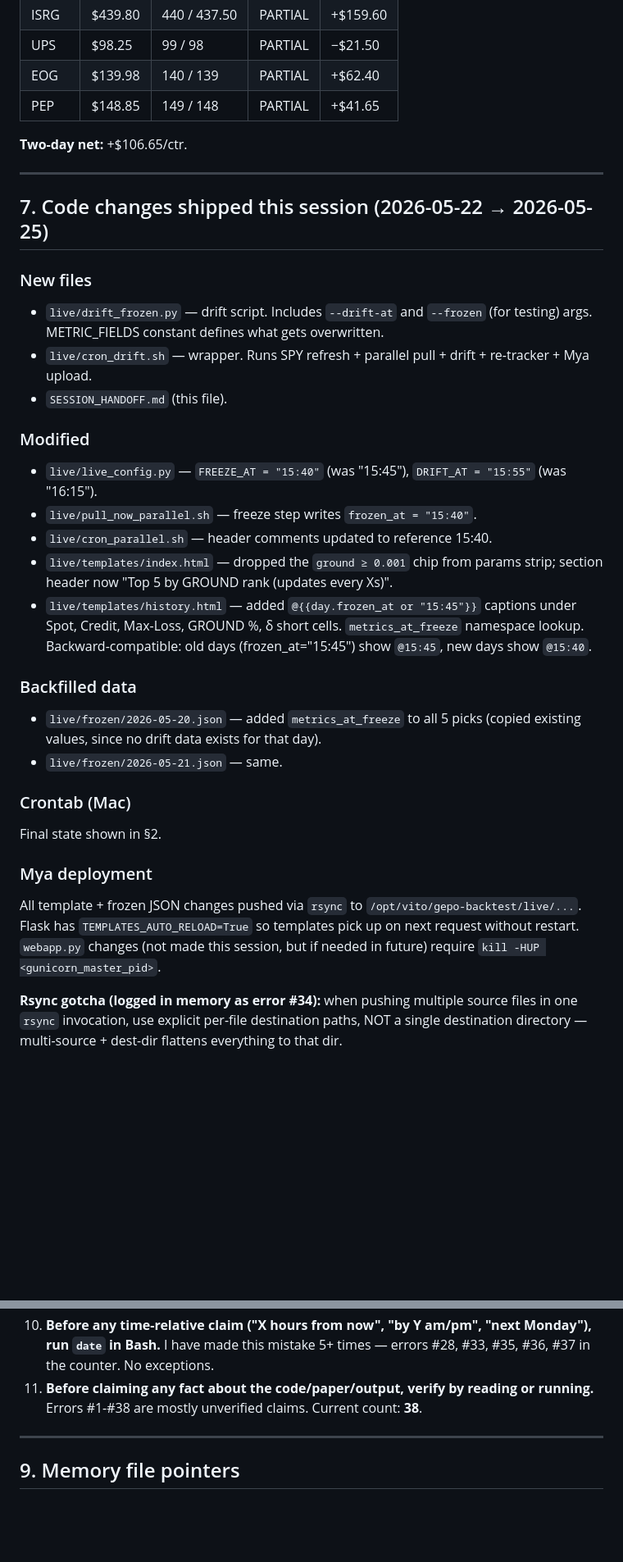
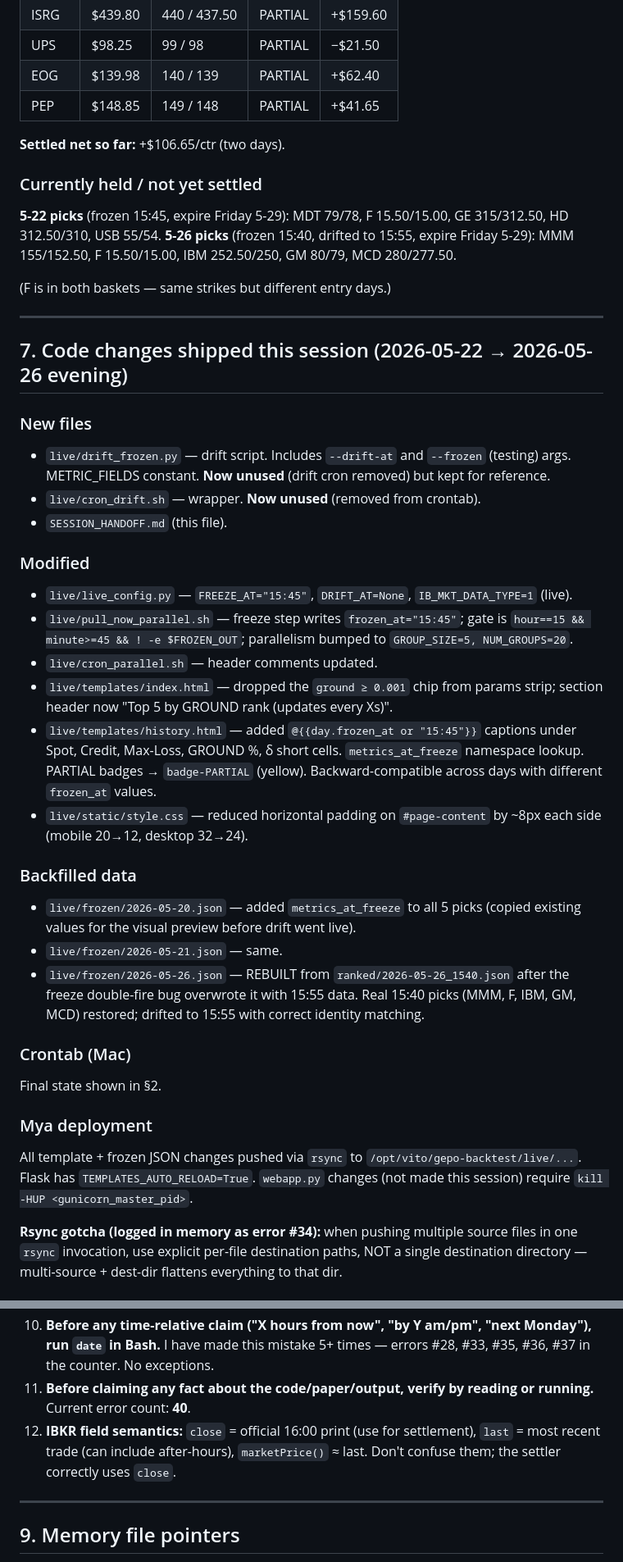
Before and after one commit to pjmercuri0/gepo-backtest, a Markdown page: SESSION_HANDOFF.md, 2 parts joined by grey strips. Shown at 82% size. GitHub-like rendering; blank space fills up the shorter version.

```diff
--- a/SESSION_HANDOFF.md
+++ b/SESSION_HANDOFF.md
@@ -214,33 +213,41 @@ User asked for a single HTML + JSON map of the whole repo (60+ files across back
 | EOG | $139.98 | 140 / 139 | PARTIAL | +$62.40 |
 | PEP | $148.85 | 149 / 148 | PARTIAL | +$41.65 |
 
-**Two-day net:** +$106.65/ctr.
+**Settled net so far:** +$106.65/ctr (two days).
+
+### Currently held / not yet settled
+**5-22 picks** (frozen 15:45, expire Friday 5-29): MDT 79/78, F 15.50/15.00, GE 315/312.50, HD 312.50/310, USB 55/54.
+**5-26 picks** (frozen 15:40, drifted to 15:55, expire Friday 5-29): MMM 155/152.50, F 15.50/15.00, IBM 252.50/250, GM 80/79, MCD 280/277.50.
+
+(F is in both baskets — same strikes but different entry days.)
 
 ---
 
-## 7. Code changes shipped this session (2026-05-22 → 2026-05-25)
+## 7. Code changes shipped this session (2026-05-22 → 2026-05-26 evening)
 
 ### New files
-- `live/drift_frozen.py` — drift script. Includes `--drift-at` and `--frozen` (for testing) args. METRIC_FIELDS constant defines what gets overwritten.
-- `live/cron_drift.sh` — wrapper. Runs SPY refresh + parallel pull + drift + re-tracker + Mya upload.
+- `live/drift_frozen.py` — drift script. Includes `--drift-at` and `--frozen` (testing) args. METRIC_FIELDS constant. **Now unused** (drift cron removed) but kept for reference.
+- `live/cron_drift.sh` — wrapper. **Now unused** (removed from crontab).
 - `SESSION_HANDOFF.md` (this file).
 
 ### Modified
-- `live/live_config.py` — `FREEZE_AT = "15:40"` (was "15:45"), `DRIFT_AT = "15:55"` (was "16:15").
-- `live/pull_now_parallel.sh` — freeze step writes `frozen_at = "15:40"`.
-- `live/cron_parallel.sh` — header comments updated to reference 15:40.
+- `live/live_config.py` — `FREEZE_AT="15:45"`, `DRIFT_AT=None`, `IB_MKT_DATA_TYPE=1` (live).
+- `live/pull_now_parallel.sh` — freeze step writes `frozen_at="15:45"`; gate is `hour==15 && minute>=45 && ! -e $FROZEN_OUT`; parallelism bumped to `GROUP_SIZE=5, NUM_GROUPS=20`.
+- `live/cron_parallel.sh` — header comments updated.
 - `live/templates/index.html` — dropped the `ground ≥ 0.001` chip from params strip; section header now "Top 5 by GROUND rank (updates every Xs)".
-- `live/templates/history.html` — added `@{{day.frozen_at or "15:45"}}` captions under Spot, Credit, Max-Loss, GROUND %, δ short cells. `metrics_at_freeze` namespace lookup. Backward-compatible: old days (frozen_at="15:45") show `@15:45`, new days show `@15:40`.
+- `live/templates/history.html` — added `@{{day.frozen_at or "15:45"}}` captions under Spot, Credit, Max-Loss, GROUND %, δ short cells. `metrics_at_freeze` namespace lookup. PARTIAL badges → `badge-PARTIAL` (yellow). Backward-compatible across days with different `frozen_at` values.
+- `live/static/style.css` — reduced horizontal padding on `#page-content` by ~8px each side (mobile 20→12, desktop 32→24).
 
 ### Backfilled data
-- `live/frozen/2026-05-20.json` — added `metrics_at_freeze` to all 5 picks (copied existing values, since no drift data exists for that day).
+- `live/frozen/2026-05-20.json` — added `metrics_at_freeze` to all 5 picks (copied existing values for the visual preview before drift went live).
 - `live/frozen/2026-05-21.json` — same.
+- `live/frozen/2026-05-26.json` — REBUILT from `ranked/2026-05-26_1540.json` after the freeze double-fire bug overwrote it with 15:55 data. Real 15:40 picks (MMM, F, IBM, GM, MCD) restored; drifted to 15:55 with correct identity matching.
 
 ### Crontab (Mac)
 Final state shown in §2.
 
 ### Mya deployment
-All template + frozen JSON changes pushed via `rsync` to `/opt/vito/gepo-backtest/live/...`. Flask has `TEMPLATES_AUTO_RELOAD=True` so templates pick up on next request without restart. `webapp.py` changes (not made this session, but if needed in future) require `kill -HUP <gunicorn_master_pid>`.
+All template + frozen JSON changes pushed via `rsync` to `/opt/vito/gepo-backtest/live/...`. Flask has `TEMPLATES_AUTO_RELOAD=True`. `webapp.py` changes (not made this session) require `kill -HUP <gunicorn_master_pid>`.
 
 **Rsync gotcha (logged in memory as error #34):** when pushing multiple source files in one `rsync` invocation, use explicit per-file destination paths, NOT a single destination directory — multi-source + dest-dir flattens everything to that dir.
 
@@ -260,7 +267,8 @@ These are durable instructions across sessions. The auto-memory under `/Users/me
 8. **Bundle related changes into one PR.** Don't split refactors across multiple PRs unless they're truly independent.
 9. **Multi-location changes: extract a helper, scan all instances, apply everywhere at once.** Don't patch reactively.
 10. **Before any time-relative claim ("X hours from now", "by Y am/pm", "next Monday"), run `date` in Bash.** I have made this mistake 5+ times — errors #28, #33, #35, #36, #37 in the counter. No exceptions.
-11. **Before claiming any fact about the code/paper/output, verify by reading or running.** Errors #1-#38 are mostly unverified claims. Current count: **38**.
+11. **Before claiming any fact about the code/paper/output, verify by reading or running.** Current error count: **40**.
+12. **IBKR field semantics:** `close` = official 16:00 print (use for settlement), `last` = most recent trade (can include after-hours), `marketPrice()` ≈ last. Don't confuse them; the settler correctly uses `close`.
 
 ---
 
```
Also changed, not shown: other parts of SESSION_HANDOFF.md (+88 -84 lines).
